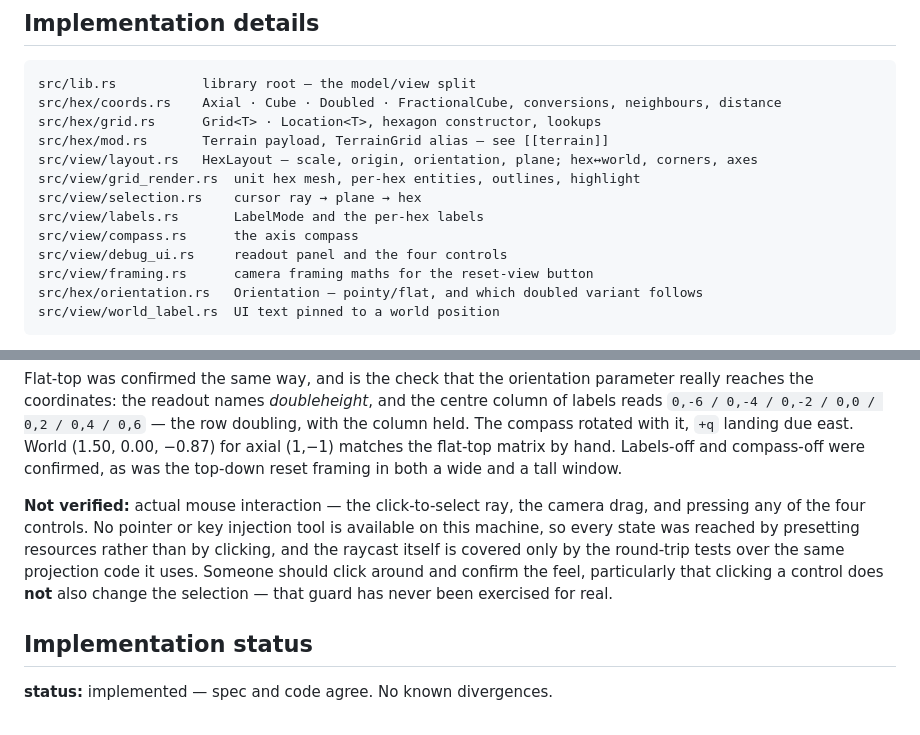
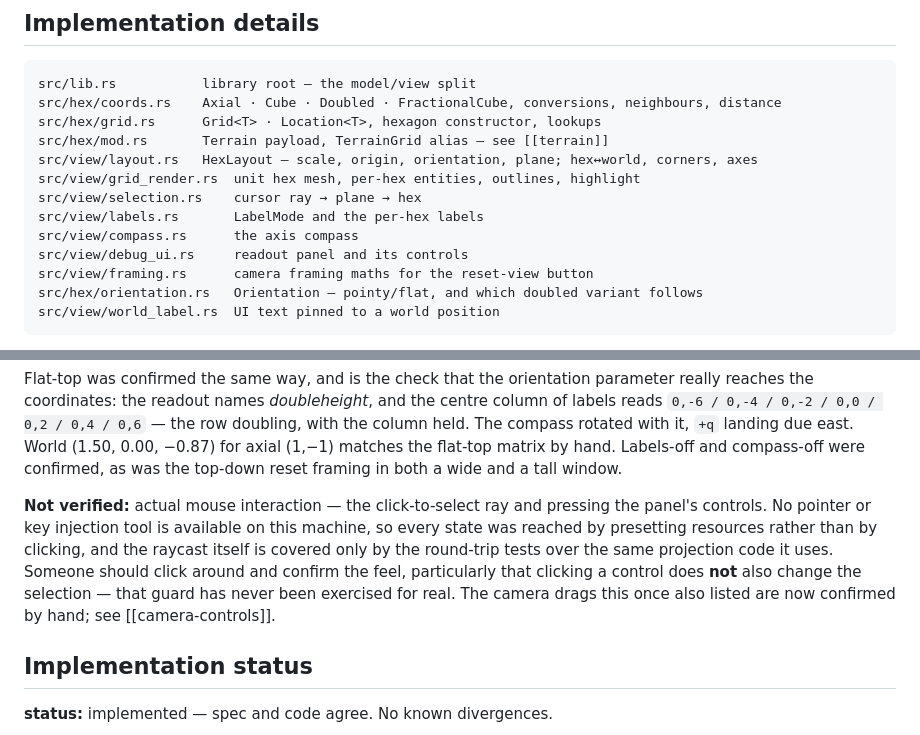
Before and after one commit to DavidAntliff/hex-terrain, a Markdown page: spec/hex-grid.md, 2 parts joined by grey strips. Rendered like a GitHub page.

Commit message:
Correct the control counts the skirt toggle made stale
The panel gained a sixth control and the README still advertised five, without
naming the one that was added. Two counts in hex-grid.md go the other way: a
live file map and a live "not verified" caveat both said "the four controls",
which was true when written and has been wrong twice since. Both now describe
the controls without counting them, so neither goes stale the next time one
appears.

While there: the same caveat listed camera drags among what had never been
tried by hand. They have been now, and camera-controls.md records it.

Historical counts are left alone — the per-change test totals in skirt.md and
camera-controls.md, and the log's entries, each record a moment rather than the
present.

Co-Authored-By: Claude Opus 5 (1M context) <noreply@anthropic.com>

```diff
--- a/spec/hex-grid.md
+++ b/spec/hex-grid.md
@@ -149,7 +149,7 @@ src/view/grid_render.rs  unit hex mesh, per-hex entities, outlines, highlight
 src/view/selection.rs    cursor ray → plane → hex
 src/view/labels.rs       LabelMode and the per-hex labels
 src/view/compass.rs      the axis compass
-src/view/debug_ui.rs     readout panel and the four controls
+src/view/debug_ui.rs     readout panel and its controls
 src/view/framing.rs      camera framing maths for the reset-view button
 src/hex/orientation.rs   Orientation — pointy/flat, and which doubled variant follows
 src/view/world_label.rs  UI text pinned to a world position
@@ -221,12 +221,13 @@ rotated with it, `+q` landing due east. World (1.50, 0.00, −0.87) for axial (1
 flat-top matrix by hand. Labels-off and compass-off were confirmed, as was the top-down reset framing
 in both a wide and a tall window.
 
-**Not verified:** actual mouse interaction — the click-to-select ray, the camera drag, and pressing any
-of the four controls. No pointer or key injection tool is available on this machine, so every state was
+**Not verified:** actual mouse interaction — the click-to-select ray and pressing the panel's
+controls. No pointer or key injection tool is available on this machine, so every state was
 reached by presetting resources rather than by clicking, and the raycast itself is covered only by the
 round-trip tests over the same projection code it uses. Someone should click around and confirm the
 feel, particularly that clicking a control does **not** also change the selection — that guard has
-never been exercised for real.
+never been exercised for real. The camera drags this once also listed are now confirmed by hand; see
+[[camera-controls]].
 
 ## Implementation status
 
```
Also changed, not shown: README.md (+3 -3 lines).
